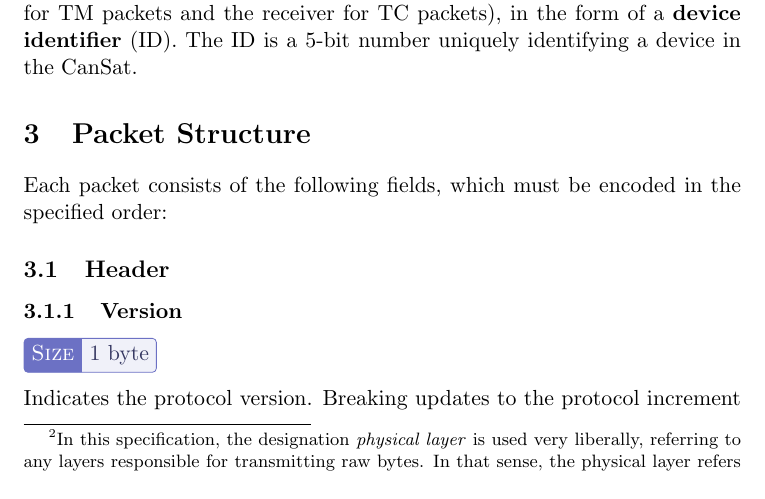
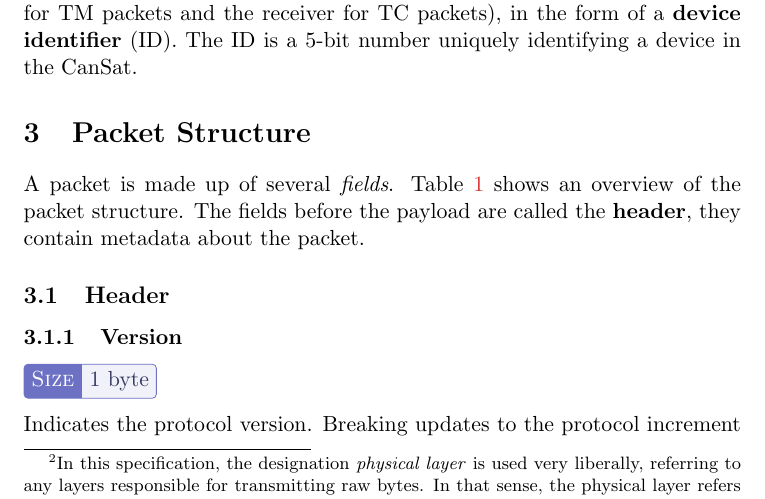
Before and after one commit to orbisat-oeiras/orbipacket, a LaTeX document (spec.tex): part of page 3 of 8, cut so that both start at the same text. Compiled offline with pdfLaTeX.

Commit message:
refactor: improve the introduction to s:fields

```diff
--- a/spec.tex
+++ b/spec.tex
@@ -124,7 +124,7 @@ It is important to note that devices are more than a formalism. Each packet cont
 
 \section[fields]{Packet Structure}
 
-Each packet consists of the following fields, which must be encoded in the specified order:
+A packet is made up of several \textit{fields}. \Cref{table:struct} shows an overview of the packet structure. The fields before the payload are called the \textbf{header}, they contain metadata about the packet.
 
 \begin{table}[h]
   \centering
```
